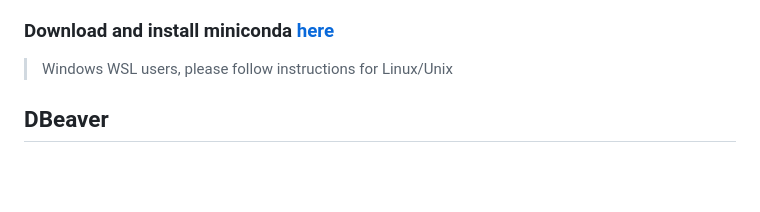
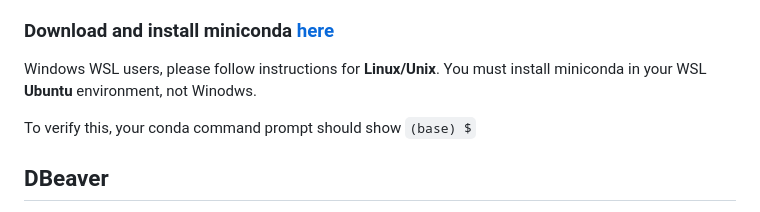
Before and after one commit to tsantoso79/6m-data-1.0-Welcome-Onboarding, a Markdown page: installation.md, the part around the change. GitHub-like rendering; blank space fills up the shorter version.

```diff
--- a/installation.md
+++ b/installation.md
@@ -66,7 +66,9 @@ Conda is a package and environment manager that we will be using throughout this
 
 ### Download and install miniconda [here](https://www.anaconda.com/docs/getting-started/miniconda/main)
 
-> Windows WSL users, please follow instructions for Linux/Unix
+Windows WSL users, please follow instructions for **Linux/Unix**. You must install miniconda in your WSL **Ubuntu** environment, not Winodws.
+
+To verify this, your conda command prompt should show `(base) $`
 
 ## DBeaver
 
```
